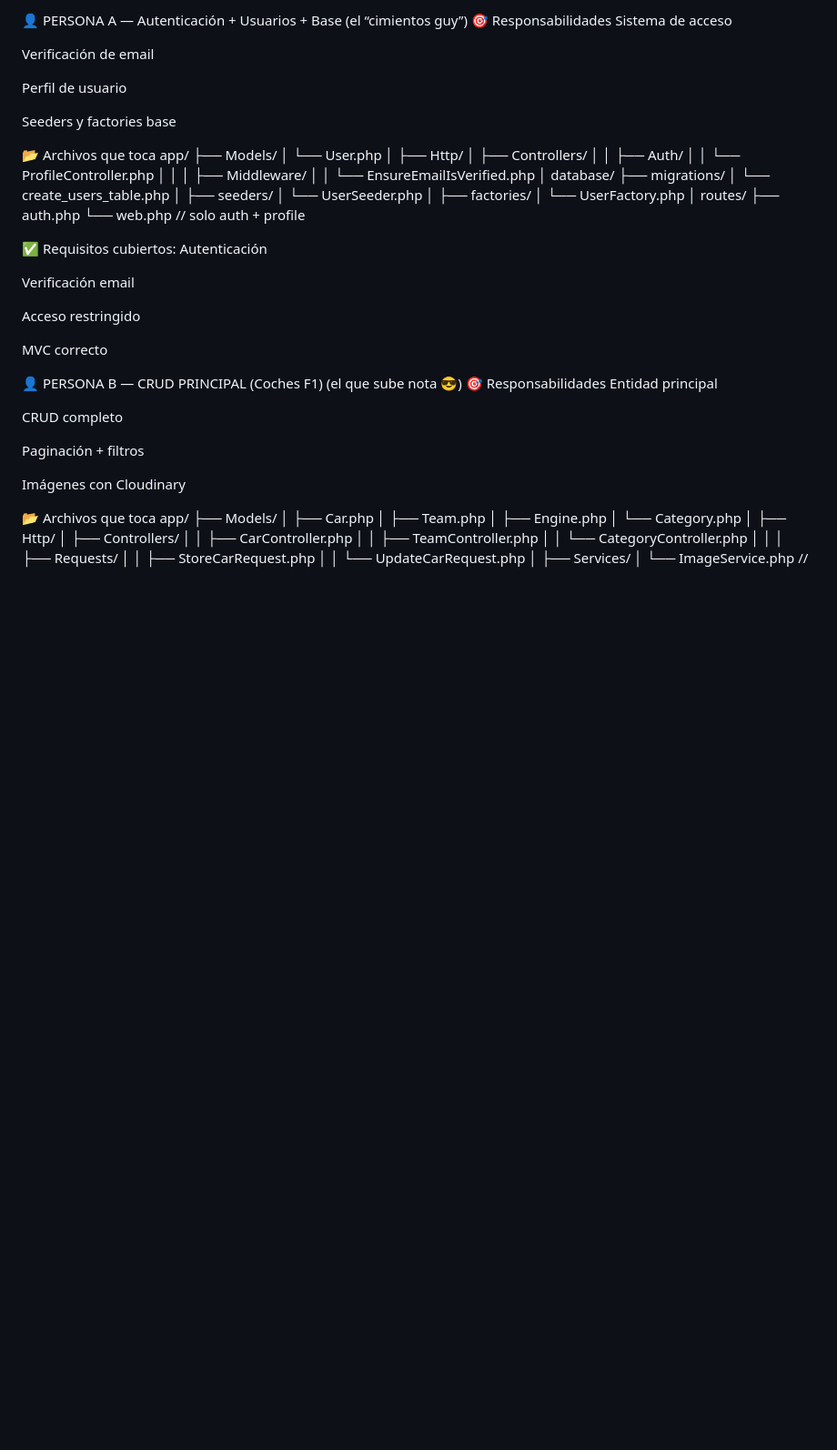
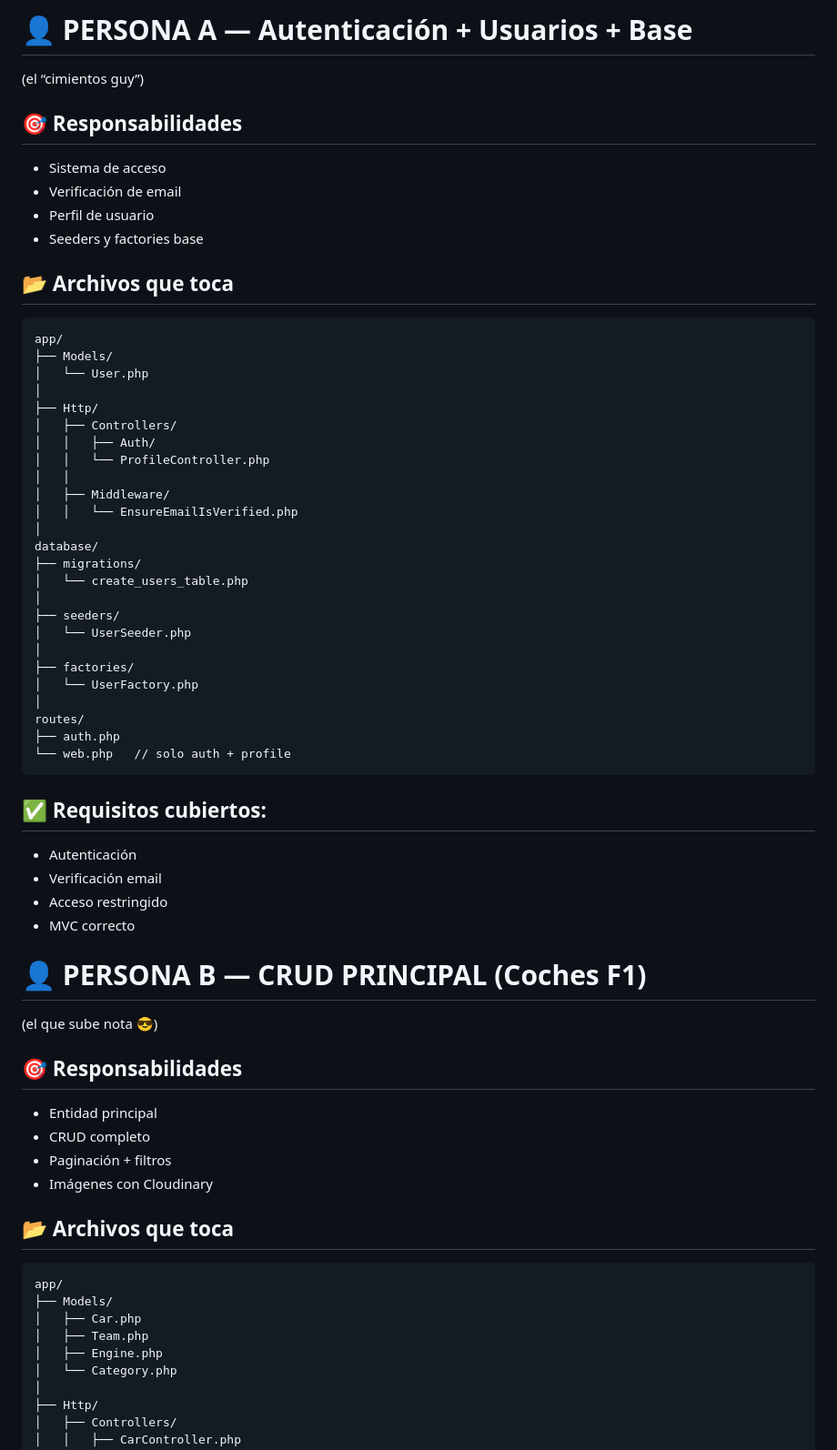
Before and after one commit to esteba199/F1-Ganga, a Markdown page: ROLES.md, the part around one of its changes. Shown at 91% size. Drawn GitHub-style; blank space fills up the shorter version.

````diff
--- a/ROLES.md
+++ b/ROLES.md
@@ -1,19 +1,14 @@
-👤 PERSONA A — Autenticación + Usuarios + Base
+# 👤 PERSONA A — Autenticación + Usuarios + Base
 (el “cimientos guy”)
-🎯 Responsabilidades
-Sistema de acceso
 
+## 🎯 Responsabilidades
++ Sistema de acceso
++ Verificación de email
++ Perfil de usuario
++ Seeders y factories base
 
-Verificación de email
-
-
-Perfil de usuario
-
-
-Seeders y factories base
-
-
-📂 Archivos que toca
+## 📂 Archivos que toca
+```
 app/
 ├── Models/
 │   └── User.php
@@ -39,37 +34,27 @@ database/
 routes/
 ├── auth.php
 └── web.php   // solo auth + profile
+```
 
-✅ Requisitos cubiertos:
-Autenticación
-
-
-Verificación email
-
-
-Acceso restringido
-
-
-MVC correcto
+## ✅ Requisitos cubiertos:
++ Autenticación
++ Verificación email
++ Acceso restringido
++ MVC correcto
 
 
 
-👤 PERSONA B — CRUD PRINCIPAL (Coches F1)
+# 👤 PERSONA B — CRUD PRINCIPAL (Coches F1)
 (el que sube nota 😎)
-🎯 Responsabilidades
-Entidad principal
 
+## 🎯 Responsabilidades
++ Entidad principal
++ CRUD completo
++ Paginación + filtros
++ Imágenes con Cloudinary
 
-CRUD completo
-
-
-Paginación + filtros
-
-
-Imágenes con Cloudinary
-
-
-📂 Archivos que toca
+## 📂 Archivos que toca
+```
 app/
 ├── Models/
 │   ├── Car.php
````
Also changed, not shown: other parts of ROLES.md (+50 -90 lines).
